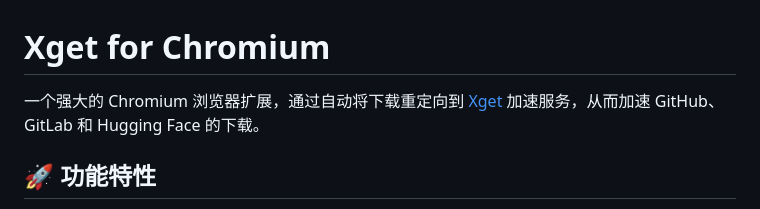
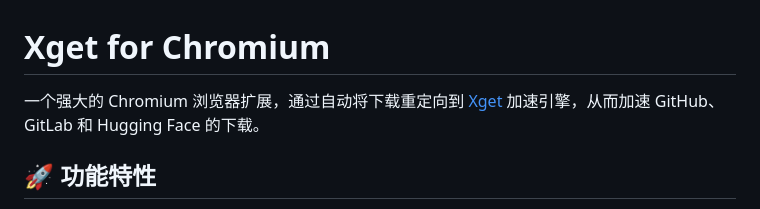
Before and after one commit to xixu-me/Xget-Now, a Markdown page: README.md, the part around the change. GitHub-like rendering.

```diff
--- a/README.md
+++ b/README.md
@@ -1,6 +1,6 @@
 # Xget for Chromium
 
-一个强大的 Chromium 浏览器扩展，通过自动将下载重定向到 [Xget](https://github.com/xixu-me/Xget) 加速服务，从而加速 GitHub、GitLab 和 Hugging Face 的下载。
+一个强大的 Chromium 浏览器扩展，通过自动将下载重定向到 [Xget](https://github.com/xixu-me/Xget) 加速引擎，从而加速 GitHub、GitLab 和 Hugging Face 的下载。
 
 ## 🚀 功能特性
 
```
